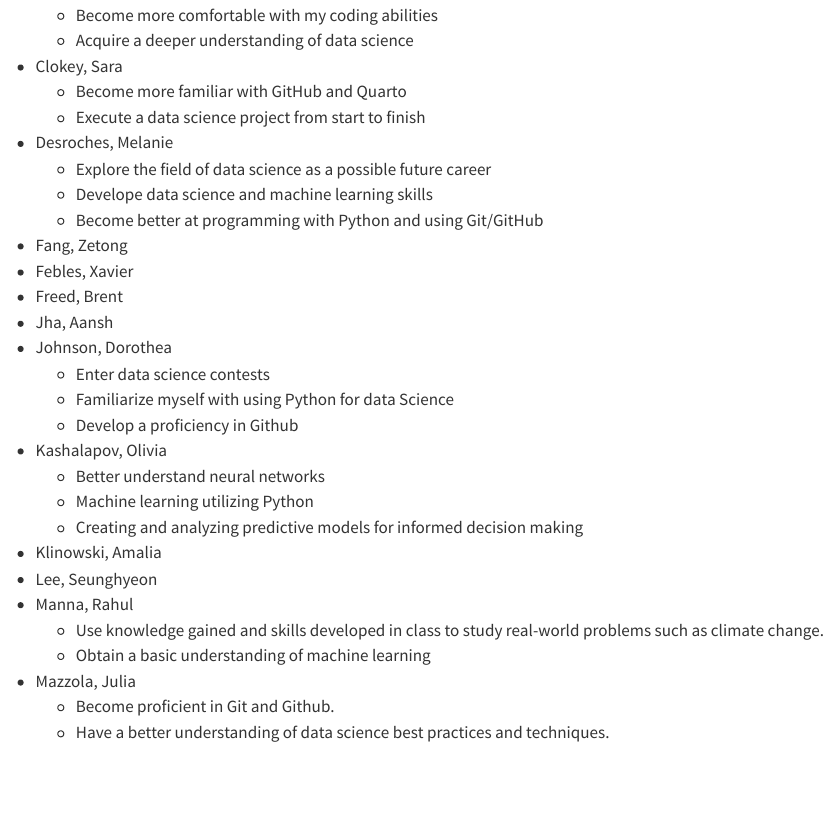
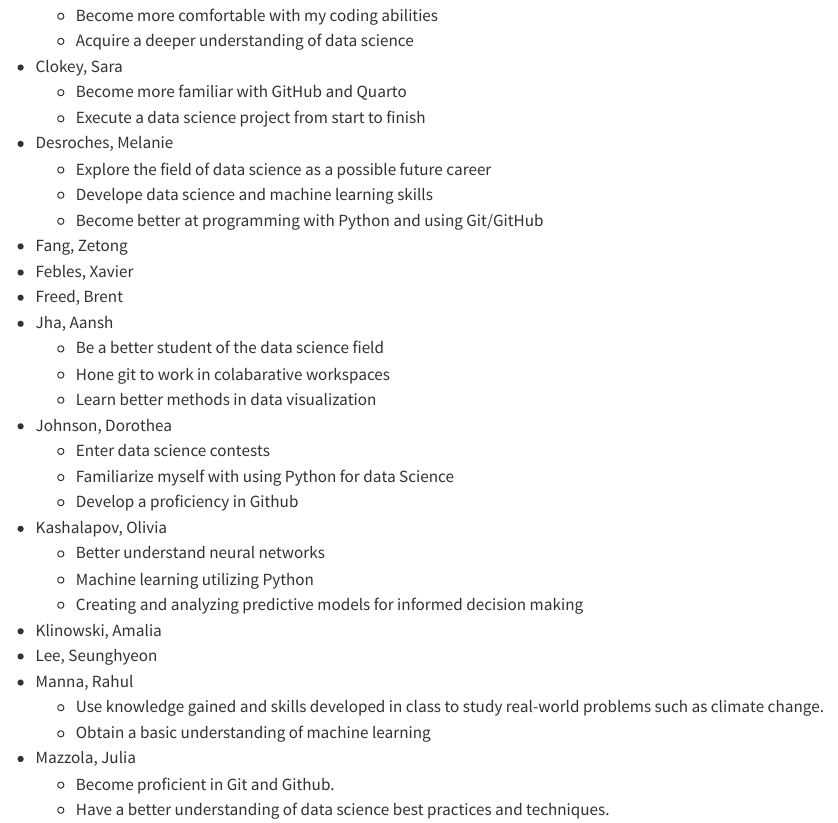
Before and after one commit to ids24f/contributing-to-classnotes-aanshjhauconn, a Quarto document (index.qmd): the page in a window 1100 px wide, from 2040 px down. Rendered offline with R 4.5, knitr and Pandoc in place of Quarto, with nearby package versions.

Commit message:
added wishes and name to working file

```diff
--- a/index.qmd
+++ b/index.qmd
@@ -121,6 +121,9 @@ Markdown.
 + Febles, Xavier
 + Freed, Brent
 + Jha, Aansh
+    - Be a better student of the data science field
+    - Hone git to work in colabarative workspaces
+    - Learn better methods in data visualization
 + Johnson, Dorothea
     - Enter data science contests
     - Familiarize myself with using Python for data Science
```
